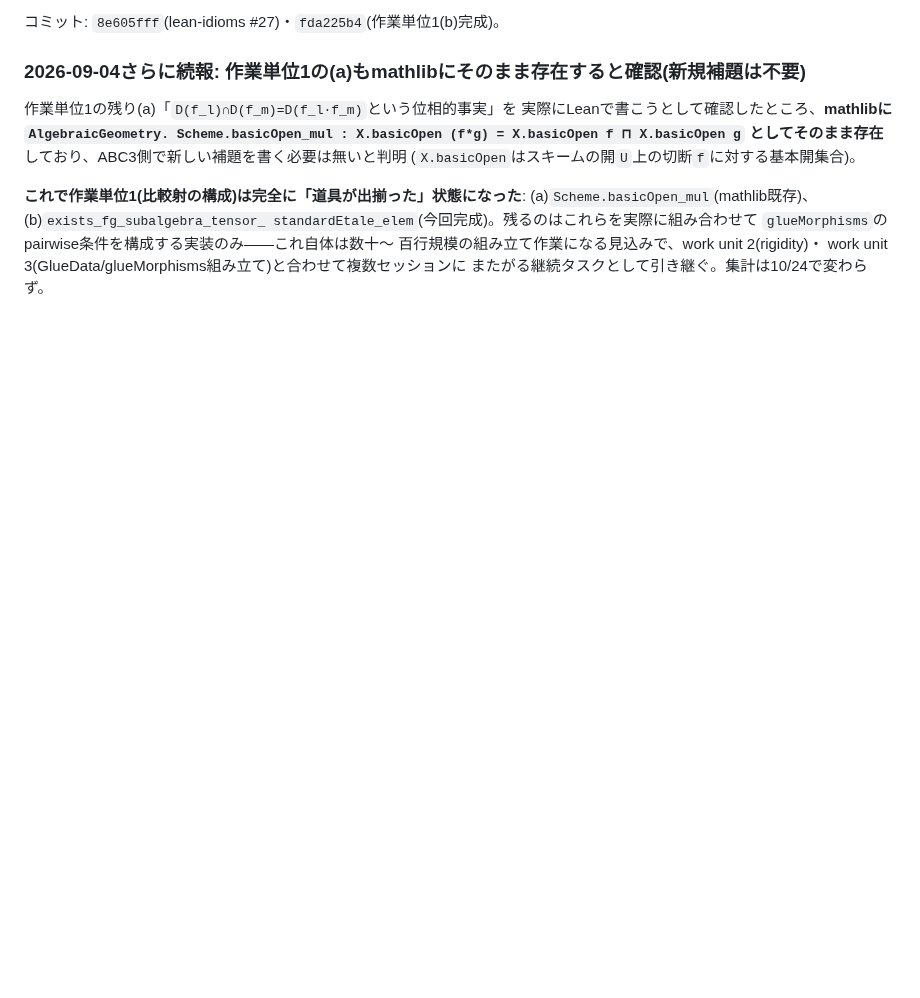
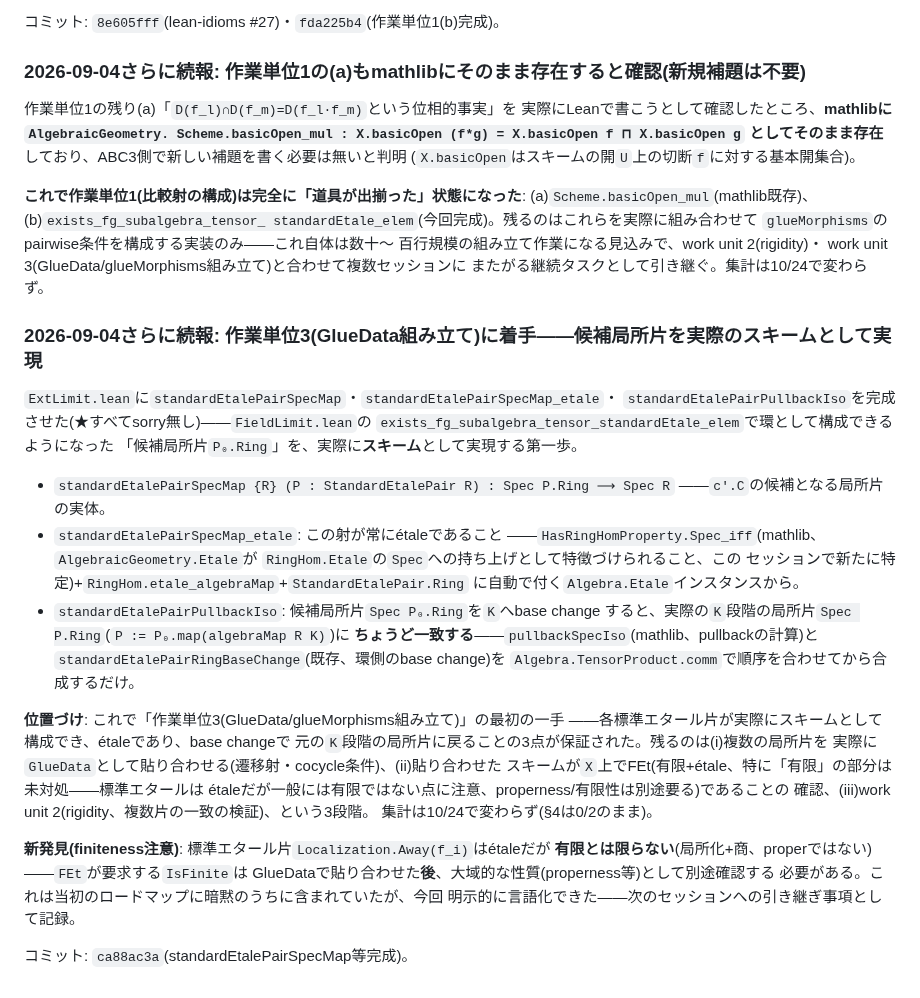
Before and after one commit to aniimura/ABC, a Markdown page: ResearchPaper/corrhyp-goal.md, the part around the change. GitHub-like rendering; blank space fills up the shorter version.

Commit message:
記録: 作業単位3着手——候補局所片の実現+finiteness注意点を言語化
Co-Authored-By: Claude Sonnet 5 <noreply@anthropic.com>
Claude-Session: https://claude.ai/code/session_01W5qCY5EqWqhjqnv9BG7J6n

```diff
--- a/ResearchPaper/corrhyp-goal.md
+++ b/ResearchPaper/corrhyp-goal.md
@@ -1593,3 +1593,40 @@ standardEtale_elem`(今回完成)。残るのはこれらを実際に組み合
 百行規模の組み立て作業になる見込みで、work unit 2(rigidity)・
 work unit 3(GlueData/glueMorphisms組み立て)と合わせて複数セッションに
 またがる継続タスクとして引き継ぐ。集計は10/24で変わらず。
+
+### 2026-09-04さらに続報: 作業単位3(GlueData組み立て)に着手——候補局所片を実際のスキームとして実現
+
+`ExtLimit.lean`に`standardEtalePairSpecMap`・`standardEtalePairSpecMap_etale`・
+`standardEtalePairPullbackIso`を完成させた(★すべてsorry無し)——`FieldLimit.lean`の
+`exists_fg_subalgebra_tensor_standardEtale_elem`で環として構成できるようになった
+「候補局所片`P₀.Ring`」を、実際に**スキーム**として実現する第一歩。
+
+- `standardEtalePairSpecMap {R} (P : StandardEtalePair R) : Spec P.Ring ⟶ Spec R`
+  ——`c'.C`の候補となる局所片の実体。
+- `standardEtalePairSpecMap_etale`: この射が常にétaleであること
+  ——`HasRingHomProperty.Spec_iff`(mathlib、`AlgebraicGeometry.Etale`が
+  `RingHom.Etale`の`Spec`への持ち上げとして特徴づけられること、この
+  セッションで新たに特定)+`RingHom.etale_algebraMap`+`StandardEtalePair.Ring`
+  に自動で付く`Algebra.Etale`インスタンスから。
+- `standardEtalePairPullbackIso`: 候補局所片`Spec P₀.Ring`を`K`へbase change
+  すると、実際の`K`段階の局所片`Spec P.Ring`(`P := P₀.map(algebraMap R K)`)に
+  **ちょうど一致する**——`pullbackSpecIso`(mathlib、pullbackの計算)と
+  `standardEtalePairRingBaseChange`(既存、環側のbase change)を
+  `Algebra.TensorProduct.comm`で順序を合わせてから合成するだけ。
+
+**位置づけ**: これで「作業単位3(GlueData/glueMorphisms組み立て)」の最初の一手
+——各標準エタール片が実際にスキームとして構成でき、étaleであり、base changeで
+元の`K`段階の局所片に戻ることの3点が保証された。残るのは(i)複数の局所片を
+実際に`GlueData`として貼り合わせる(遷移射・cocycle条件)、(ii)貼り合わせた
+スキームが`X`上でFEt(有限+étale、特に「有限」の部分は未対処——標準エタールは
+étaleだが一般には有限ではない点に注意、properness/有限性は別途要る)であることの
+確認、(iii)work unit 2(rigidity、複数片の一致の検証)、という3段階。
+集計は10/24で変わらず(§4は0/2のまま)。
+
+**新発見(finiteness注意)**: 標準エタール片`Localization.Away(f_i)`はétaleだが
+**有限とは限らない**(局所化+商、properではない)——`FEt`が要求する`IsFinite`は
+GlueDataで貼り合わせた**後**、大域的な性質(properness等)として別途確認する
+必要がある。これは当初のロードマップに暗黙のうちに含まれていたが、今回
+明示的に言語化できた——次のセッションへの引き継ぎ事項として記録。
+
+コミット: `ca88ac3a`(standardEtalePairSpecMap等完成)。
```
